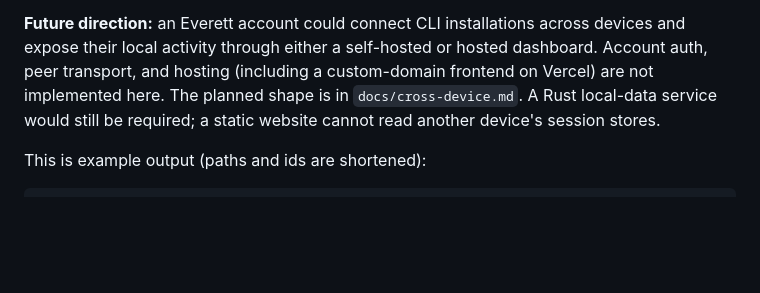
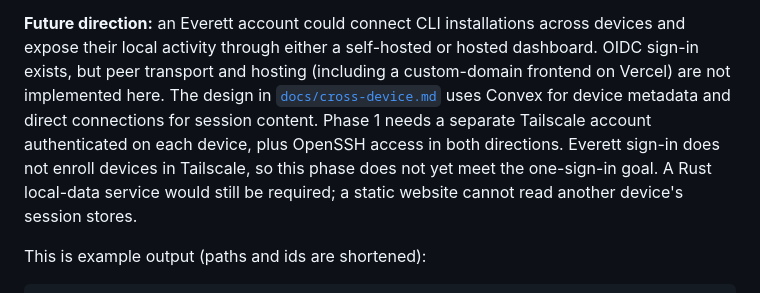
Before and after one commit to raitoxlol/everett, a Markdown page: README.md, the part around the change. GitHub-like rendering; blank space fills up the shorter version.

Commit message:
Clarify cross-device pairing, trust, and Tailscale setup
Co-Authored-By: Devin AI <158243242+devin-ai-integration[bot]@users.noreply.github.com>

```diff
--- a/README.md
+++ b/README.md
@@ -104,9 +104,14 @@ Stop it with Ctrl-C.
 
 **Future direction:** an Everett account could connect CLI installations across
 devices and expose their local activity through either a self-hosted or hosted
-dashboard. Account auth, peer transport, and hosting (including a custom-domain
-frontend on Vercel) are not implemented here. The planned shape is in `docs/cross-device.md`. A Rust local-data service would
-still be required; a static website cannot read another device's session stores.
+dashboard. OIDC sign-in exists, but peer transport and hosting (including a
+custom-domain frontend on Vercel) are not implemented here. The design in
+[`docs/cross-device.md`](docs/cross-device.md) uses Convex for device metadata and
+direct connections for session content. Phase 1 needs a separate Tailscale account
+authenticated on each device, plus OpenSSH access in both directions. Everett
+sign-in does not enroll devices in Tailscale, so this phase does not yet meet the
+one-sign-in goal. A Rust local-data service would still be required; a static
+website cannot read another device's session stores.
 
 This is example output (paths and ids are shortened):
 
```
Also changed, not shown: docs/cross-device.md (+89 -32 lines).
